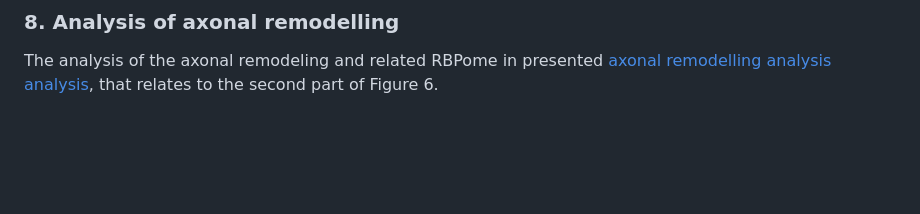
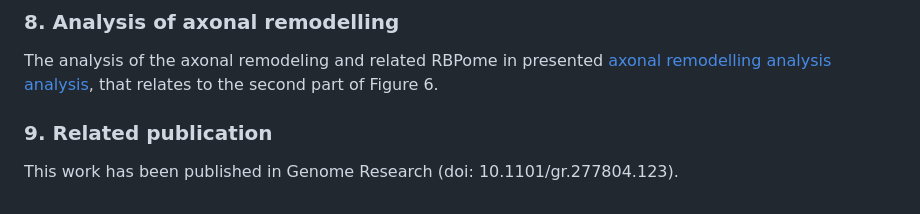
Before and after one commit to RLuisier/AxonLoc, a Markdown page: README.md, the part around the change. Rendered like a GitHub page; blank space fills up the shorter version.

```diff
--- a/README.md
+++ b/README.md
@@ -72,3 +72,6 @@ The analysis of the synergistic regulatory potential of RBPs in axonal localisat
 
 ### 8. Analysis of axonal remodelling
 The analysis of the axonal remodeling and related RBPome in presented [axonal remodelling analysis analysis](https://htmlpreview.github.io/?https://github.com/RLuisier/AxonLoc/blob/main/axonal_remodelling_analysis.html), that relates to the second part of Figure 6.
+
+### 9. Related publication
+This work has been published in Genome Research (doi: 10.1101/gr.277804.123).
```
